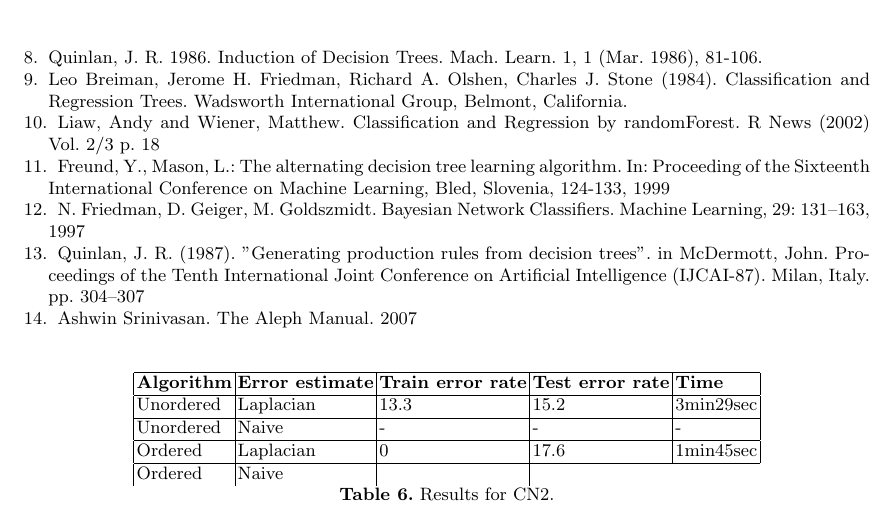
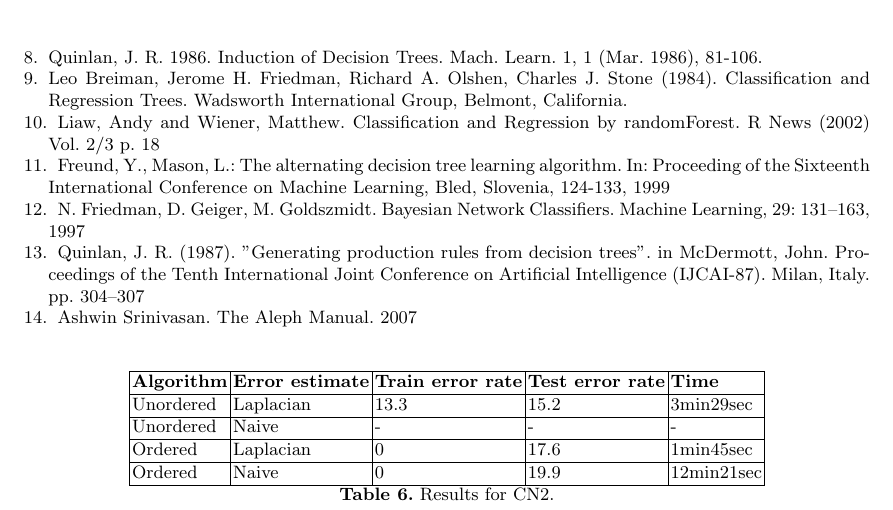
Before and after one commit to flavioc/ecac, a LaTeX thesis (report/final.tex): part of page 9 of 12, cut so that both start at the same text. Compiled offline with pdfLaTeX.

Commit message:
more CN2 results.

```diff
--- a/report/final.tex
+++ b/report/final.tex
@@ -578,7 +578,7 @@ parameters and the overall results are presented in table \ref{tbl:results_cn2}.
     Unordered & Laplacian & 13.3 & 15.2 & 3min29sec \\ \hline
     Unordered & Naive & - & - & - \\ \hline
     Ordered & Laplacian & 0 & 17.6 & 1min45sec \\ \hline
-    Ordered & Naive &
+    Ordered & Naive & 0 & 19.9 & 12min21sec \\ \hline
 \end{tabular}
 \caption{Results for CN2.}
 \label{tbl:results_cn2}
```
